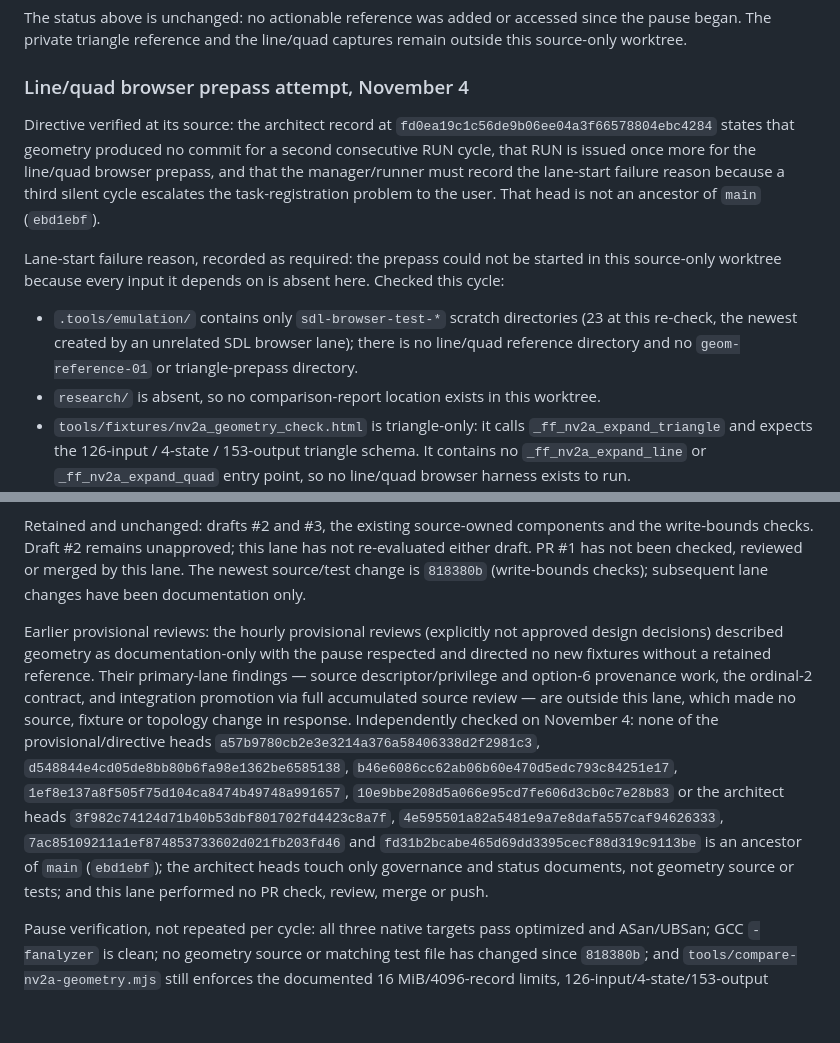
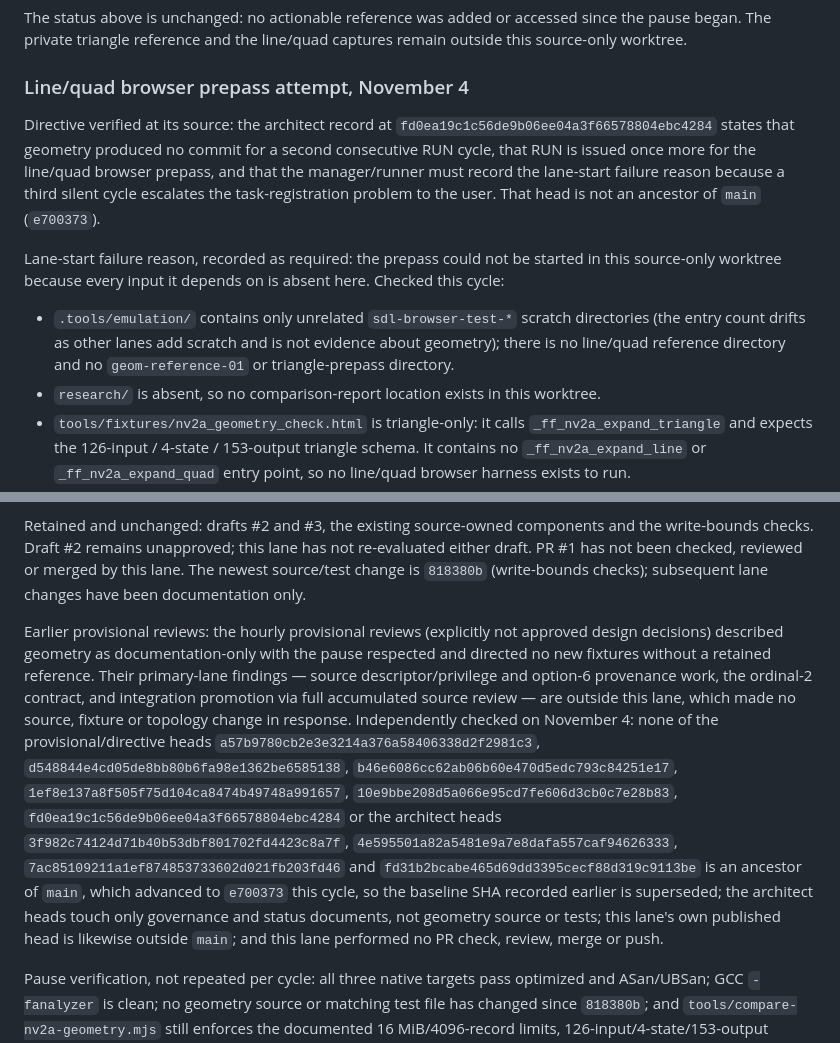
Before and after one commit to Jdiller-86/fuzion-frenzy-web-port, a Markdown page: docs/NV2A_GEOMETRY_CHECKPOINT.md, 2 parts joined by grey strips. Drawn GitHub-style; blank space fills up the shorter version.

Commit message:
Re-baseline geometry ancestry against the new main head
Main advanced from ebd1ebf to e700373, so re-verify every provisional/directive/architect head recorded in the checkpoint against the current tip: all eleven, plus fd0ea19 and this lane's own published head, are still not ancestors of main. Update both recorded baselines to e700373, add fd0ea19 to the checked list, and drop the drifting .tools/emulation entry count in favor of the property that matters (only unrelated sdl-browser-test scratch, no line/quad reference). The four line/quad prepass preconditions were re-run and remain absent, so the failure reason recorded at 5ffaebe still stands. Documentation only; no geometry source, matching test, fixture, reference, comparator or topology changed, no ignored game or research input was read, no model was delegated to, and PR #1 remains untouched.

```diff
--- a/docs/NV2A_GEOMETRY_CHECKPOINT.md
+++ b/docs/NV2A_GEOMETRY_CHECKPOINT.md
@@ -177,11 +177,11 @@ The status above is unchanged: no actionable reference was added or accessed sin
 
 ### Line/quad browser prepass attempt, November 4
 
-Directive verified at its source: the architect record at `fd0ea19c1c56de9b06ee04a3f66578804ebc4284` states that geometry produced no commit for a second consecutive RUN cycle, that RUN is issued once more for the line/quad browser prepass, and that the manager/runner must record the lane-start failure reason because a third silent cycle escalates the task-registration problem to the user. That head is not an ancestor of `main` (`ebd1ebf`).
+Directive verified at its source: the architect record at `fd0ea19c1c56de9b06ee04a3f66578804ebc4284` states that geometry produced no commit for a second consecutive RUN cycle, that RUN is issued once more for the line/quad browser prepass, and that the manager/runner must record the lane-start failure reason because a third silent cycle escalates the task-registration problem to the user. That head is not an ancestor of `main` (`e700373`).
 
 Lane-start failure reason, recorded as required: the prepass could not be started in this source-only worktree because every input it depends on is absent here. Checked this cycle:
 
-- `.tools/emulation/` contains only `sdl-browser-test-*` scratch directories (23 at this re-check, the newest created by an unrelated SDL browser lane); there is no line/quad reference directory and no `geom-reference-01` or triangle-prepass directory.
+- `.tools/emulation/` contains only unrelated `sdl-browser-test-*` scratch directories (the entry count drifts as other lanes add scratch and is not evidence about geometry); there is no line/quad reference directory and no `geom-reference-01` or triangle-prepass directory.
 - `research/` is absent, so no comparison-report location exists in this worktree.
 - `tools/fixtures/nv2a_geometry_check.html` is triangle-only: it calls `_ff_nv2a_expand_triangle` and expects the 126-input / 4-state / 153-output triangle schema. It contains no `_ff_nv2a_expand_line` or `_ff_nv2a_expand_quad` entry point, so no line/quad browser harness exists to run.
 - No compiled `check.js` module exists under `tools/`, `src/` or `scripts/`, and `emcc` is not on PATH, so the Wasm module the browser fixture loads cannot be rebuilt here.
@@ -204,7 +204,7 @@ Per the current directive the lane is paused for:
 
 Retained and unchanged: drafts #2 and #3, the existing source-owned components and the write-bounds checks. Draft #2 remains unapproved; this lane has not re-evaluated either draft. PR #1 has not been checked, reviewed or merged by this lane. The newest source/test change is `818380b` (write-bounds checks); subsequent lane changes have been documentation only.
 
-Earlier provisional reviews: the hourly provisional reviews (explicitly not approved design decisions) described geometry as documentation-only with the pause respected and directed no new fixtures without a retained reference. Their primary-lane findings — source descriptor/privilege and option-6 provenance work, the ordinal-2 contract, and integration promotion via full accumulated source review — are outside this lane, which made no source, fixture or topology change in response. Independently checked on November 4: none of the provisional/directive heads `a57b9780cb2e3e3214a376a58406338d2f2981c3`, `d548844e4cd05de8bb80b6fa98e1362be6585138`, `b46e6086cc62ab06b60e470d5edc793c84251e17`, `1ef8e137a8f505f75d104ca8474b49748a991657`, `10e9bbe208d5a066e95cd7fe606d3cb0c7e28b83` or the architect heads `3f982c74124d71b40b53dbf801702fd4423c8a7f`, `4e595501a82a5481e9a7e8dafa557caf94626333`, `7ac85109211a1ef874853733602d021fb203fd46` and `fd31b2bcabe465d69dd3395cecf88d319c9113be` is an ancestor of `main` (`ebd1ebf`); the architect heads touch only governance and status documents, not geometry source or tests; and this lane performed no PR check, review, merge or push.
+Earlier provisional reviews: the hourly provisional reviews (explicitly not approved design decisions) described geometry as documentation-only with the pause respected and directed no new fixtures without a retained reference. Their primary-lane findings — source descriptor/privilege and option-6 provenance work, the ordinal-2 contract, and integration promotion via full accumulated source review — are outside this lane, which made no source, fixture or topology change in response. Independently checked on November 4: none of the provisional/directive heads `a57b9780cb2e3e3214a376a58406338d2f2981c3`, `d548844e4cd05de8bb80b6fa98e1362be6585138`, `b46e6086cc62ab06b60e470d5edc793c84251e17`, `1ef8e137a8f505f75d104ca8474b49748a991657`, `10e9bbe208d5a066e95cd7fe606d3cb0c7e28b83`, `fd0ea19c1c56de9b06ee04a3f66578804ebc4284` or the architect heads `3f982c74124d71b40b53dbf801702fd4423c8a7f`, `4e595501a82a5481e9a7e8dafa557caf94626333`, `7ac85109211a1ef874853733602d021fb203fd46` and `fd31b2bcabe465d69dd3395cecf88d319c9113be` is an ancestor of `main`, which advanced to `e700373` this cycle, so the baseline SHA recorded earlier is superseded; the architect heads touch only governance and status documents, not geometry source or tests; this lane's own published head is likewise outside `main`; and this lane performed no PR check, review, merge or push.
 
 Pause verification, not repeated per cycle: all three native targets pass optimized and ASan/UBSan; GCC `-fanalyzer` is clean; no geometry source or matching test file has changed since `818380b`; and `tools/compare-nv2a-geometry.mjs` still enforces the documented 16 MiB/4096-record limits, 126-input/4-state/153-output schema, state-word ranges and four-word state allocation. No fixture, reference, comparator, export or topology was added or modified.
 
```
